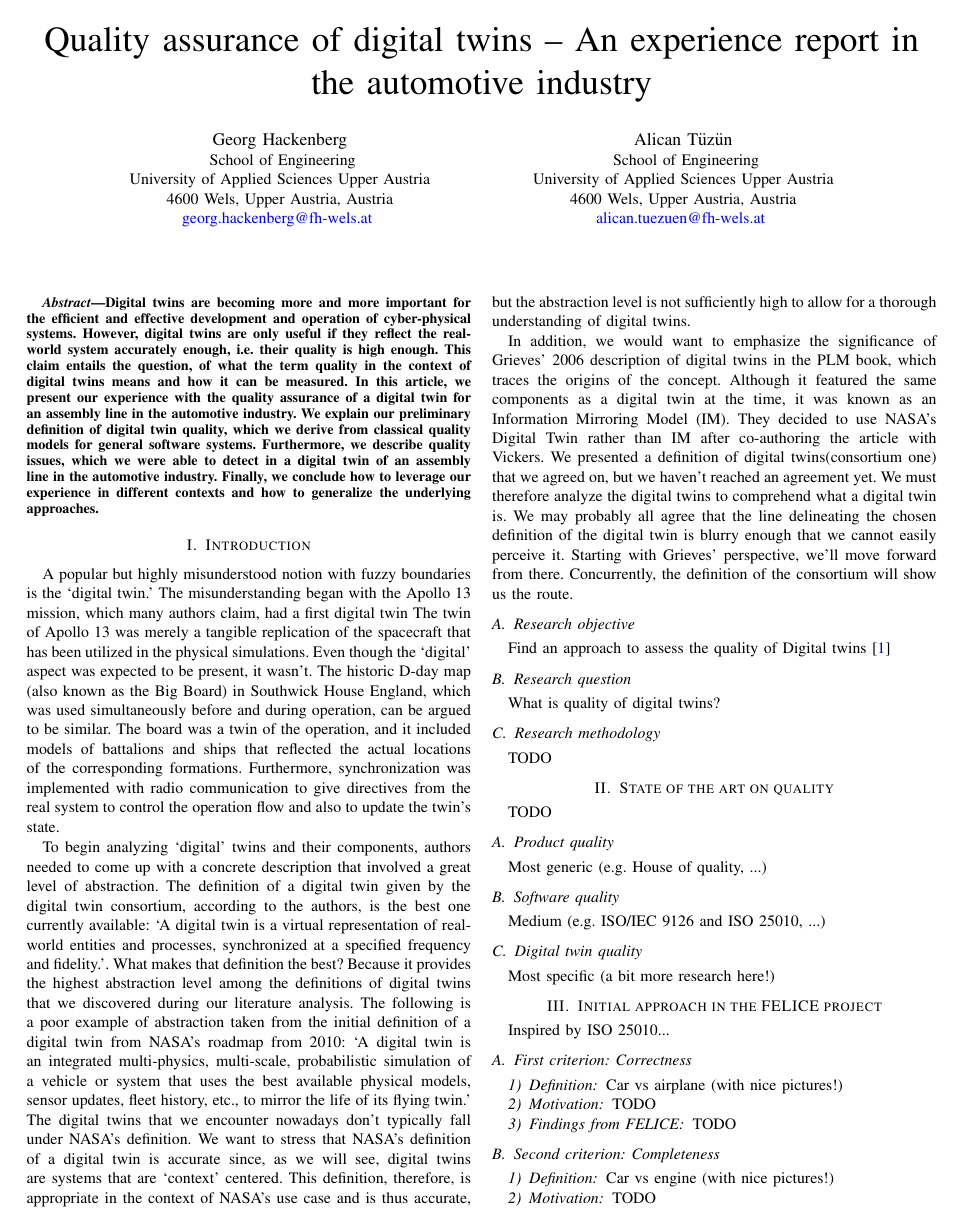
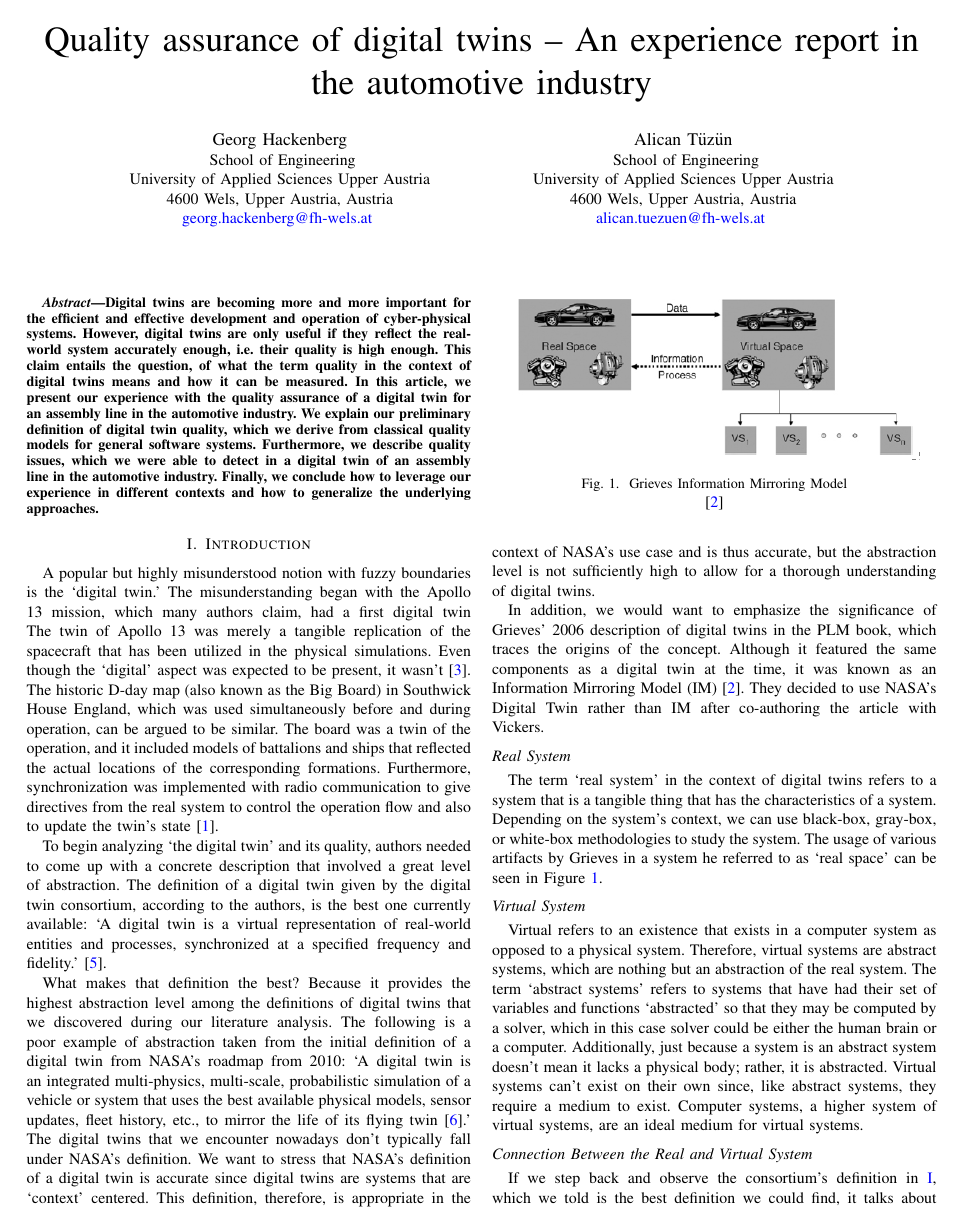
Before and after one commit to ghackenberg/digital-twin-quality, a LaTeX paper (manuscripts/paper-1/main.tex): page 1 of 2 before the commit and page 1 of 3 after it. Compiled offline with pdfLaTeX.

Commit message:
Introduction Finished

```diff
--- a/manuscripts/paper-1/main.tex
+++ b/manuscripts/paper-1/main.tex
@@ -46,17 +46,42 @@
     \section{Introduction}\label{section:introduction}
     A popular but highly misunderstood notion with fuzzy boundaries is the `digital twin.'
     The misunderstanding began with the Apollo 13 mission, which many authors claim, had a first digital twin The twin of Apollo 13 was merely a tangible replication of the spacecraft that has been utilized in the physical simulations. Even though the `digital' aspect was expected to be present,
-    it wasn't. The historic D-day map (also known as the Big Board) in Southwick House England, which was used simultaneously before and during operation, can be argued to be similar.
+    it wasn't~\cite{GrievesApollo13}. The historic D-day map (also known as the Big Board) in Southwick House England, which was used simultaneously before and during operation, can be argued to be similar.
     The board was a twin of the operation, and it included models of battalions and ships that reflected the actual locations of the corresponding formations.
-    Furthermore, synchronization was implemented with radio communication to give directives from the real system to control the operation flow and also to update the twin's state.
+    Furthermore, synchronization was implemented with radio communication to give directives from the real system to control the operation flow and also to update the twin's state~\cite{AMRC}.
 
-    To begin analyzing `digital' twins and their components, authors needed to come up with a concrete description that involved a great level of abstraction.
-    The definition of a digital twin given by the digital twin consortium, according to the authors, is the best one currently available: `A digital twin is a virtual representation of real-world entities and processes, synchronized at a specified frequency and fidelity.'.
+    To begin analyzing `the digital twin' and its quality, authors needed to come up with a concrete description that involved a great level of abstraction.
+    The definition of a digital twin given by the digital twin consortium, according to the authors, is the best one currently available: `A digital twin is a virtual representation of real-world entities and processes, synchronized at
+    a specified frequency and fidelity.'~\cite{digitaltwinconsortium2022}.
+
     What makes that definition the best? Because it provides the highest abstraction level among the definitions of digital twins that we discovered during our literature analysis. The following is a poor example of abstraction taken from the initial definition of a digital twin from NASA's roadmap from 2010: `A digital twin is an integrated multi-physics, multi-scale, probabilistic simulation of a
-    vehicle or system that uses the best available physical models, sensor updates, fleet history, etc., to mirror the life of its flying twin.'
-    The digital twins that we encounter nowadays don't typically fall under NASA's definition. We want to stress that NASA's definition of a  digital twin is accurate since, as we will see, digital twins are systems that are `context' centered.
+    vehicle or system that uses the best available physical models, sensor updates, fleet history, etc., to mirror the life of its flying twin~\cite{NASA}.'
+    The digital twins that we encounter nowadays don't typically fall under NASA's definition. We want to stress that NASA's definition of a  digital twin is accurate since digital twins are systems that are `context' centered.
     This definition, therefore, is appropriate in the context of NASA's use case and is thus accurate, but the abstraction level is not sufficiently high to allow for a thorough understanding of digital twins.
 
-    In addition, we would want to emphasize the significance of Grieves' 2006 description of digital twins in the PLM book, which traces the origins of the concept. Although it featured the same components as a digital twin at the time, it was known as an Information Mirroring Model (IM). They decided to use NASA's Digital Twin rather than IM after co-authoring the article with  Vickers.
-    We presented a definition of digital twins(consortium one) that we agreed on, but we haven't reached an agreement yet. We must therefore analyze the digital twins to comprehend what a digital twin is. We may probably all agree that the line delineating the chosen definition of the digital twin is blurry enough that we cannot easily perceive it. Starting with Grieves' perspective, we'll move forward from there. Concurrently, the definition of the consortium will show us the route.
+    In addition, we would want to emphasize the significance of Grieves' 2006 description of digital twins in the PLM book,
+    which traces the origins of the concept. Although it featured the same components as a digital twin at the time, it was known as an Information Mirroring Model (IM)~\cite{GrievesPLMBook}.
+    They decided to use NASA's Digital Twin rather than IM after co-authoring the article with Vickers.
 
+    \begin{figure}
+        \centering
+        \includegraphics[width =0.45\textwidth]{GrievesInformationMirroringModel.png}
+        \caption{Grieves Information Mirroring Model}
+        \label{fig:GrievesInformationMirroringModel}
+        \cite{GrievesPLMBook}
+    \end{figure}
+
+    \subsection*{Real System}
+
+    The term `real system' in the context of digital twins refers to a system that is a tangible thing that has the characteristics of a system. Depending on the system's context, we can use black-box, gray-box, or white-box methodologies to study the system.
+    The usage of various artifacts by Grieves in a system he referred to as `real space' can be seen in Figure~\ref{fig:GrievesInformationMirroringModel}.
+
+    \subsection*{Virtual System}
+    Virtual refers to an existence that exists in a computer system as opposed to a physical system. Therefore, virtual systems are abstract systems, which are nothing but an abstraction of the real system.
+    The term `abstract systems' refers to systems that have had their set of variables and functions `abstracted' so that they may be computed by a solver, which in this case solver could be either the human brain or a computer.
+    Additionally, just because a system is an abstract system doesn't mean it lacks a physical body; rather, it is abstracted.
+    Virtual systems can't exist on their own since, like abstract systems, they require a medium to exist. Computer systems, a higher system of virtual systems, are an ideal medium for virtual systems.
+
+    \subsection*{Connection Between the Real and Virtual System}
+    If we step back and observe the consortium's definition in~\ref{section:introduction}, which we told is the best definition we could find,
+    it talks about synchronization, fidelity and some specified frequency. As can be guessed these terms are attributes of the real-virtual connection.
@@ -64,7 +93,7 @@
     Find an approach to assess the quality of Digital twins~\cite{Jones2020}
 
     \subsection{Research question}\label{section: Research Questions}
-    What is quality of digital twins?
+    What is the quality of digital twins?
 
     \subsection{Research methodology}
     TODO
```
Also changed, not shown: manuscripts/paper-1/main.bib (+46 -0 lines), manuscripts/paper-1/images/DT SOI.png (deleted), manuscripts/paper-1/images/GrievesInformationMirroringModel.png (renamed from manuscripts/paper-1/images/Grieves Information Mirroring Model.png), manuscripts/paper-1/images/SOI.png (deleted), manuscripts/paper-1/main.tex (4 more changed lines).
